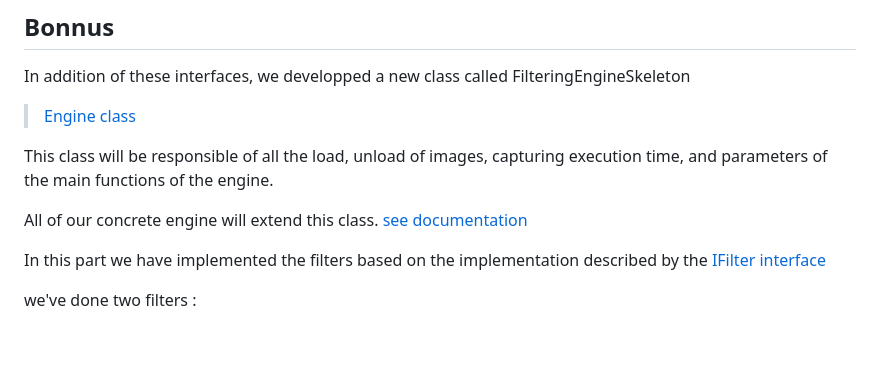
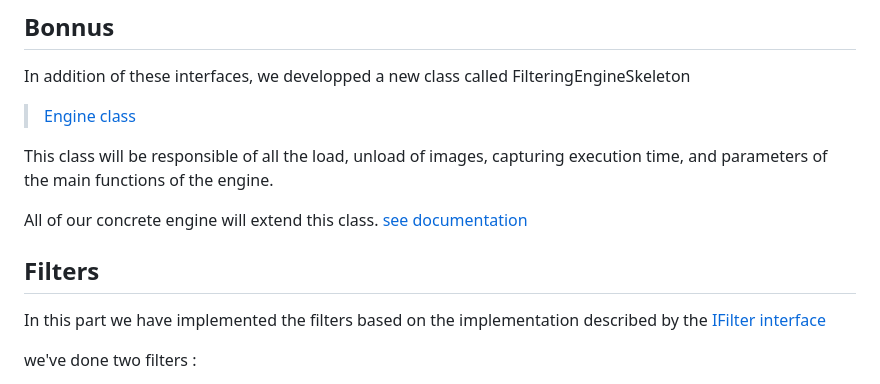
Before and after one commit to lumi-git/TP3_4_SPP, a Markdown page: README.md, the part around the change. Drawn GitHub-style; blank space fills up the shorter version.

```diff
--- a/README.md
+++ b/README.md
@@ -30,6 +30,7 @@ This class will be responsible of all the load, unload of images, capturing exec
 
 All of our concrete engine will extend this class. [see documentation](https://lumi-git.github.io/TP3_4_SPP/FilteringEngineSkeleton.html)
 
+## Filters
 In this part we have implemented the filters based on the implementation described by the [IFilter interface](./main/java/src/IFilter.java)
 
 we've done two filters :
```
